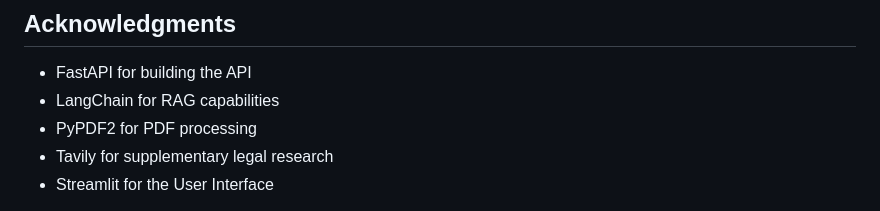
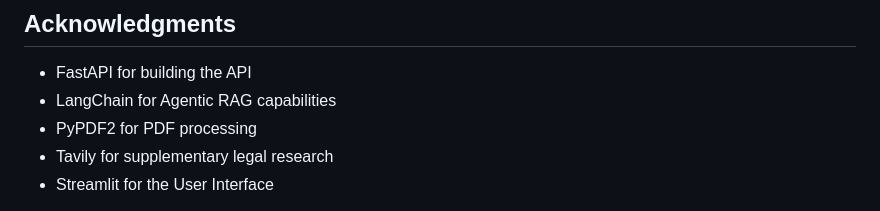
Before and after one commit to devroopsaha744/navilaw-ai, a Markdown page: README.md, the part around the change. Drawn GitHub-style.

```diff
--- a/README.md
+++ b/README.md
@@ -79,7 +79,7 @@ This project is licensed under the MIT License. See the LICENSE file for details
 
 ## Acknowledgments
 - FastAPI for building the API
-- LangChain for RAG capabilities
+- LangChain for Agentic RAG capabilities
 - PyPDF2 for PDF processing
 - Tavily for supplementary legal research
 - Streamlit for the User Interface
```
